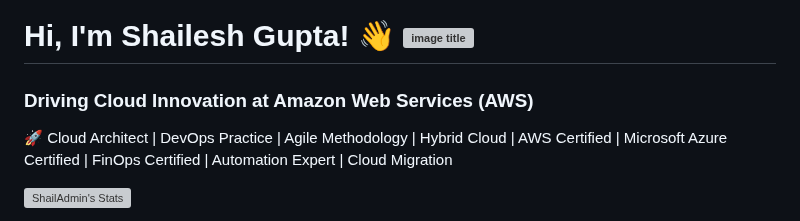
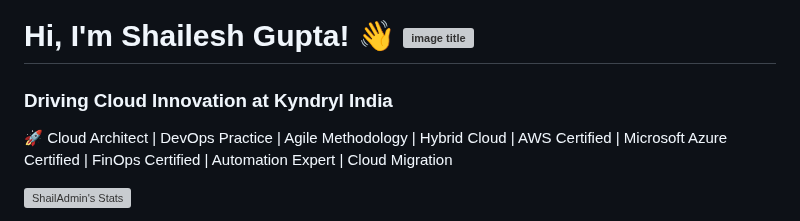
Before and after one commit to ShailAdmin/ShailAdmin, a Markdown page: README.md, the part around the change. Drawn GitHub-style; grey boxes are pictures that could not be loaded.

```diff
--- a/README.md
+++ b/README.md
@@ -1,6 +1,6 @@
 # Hi, I'm Shailesh Gupta! 👋 ![image title](https://rushter.com/counter.svg)
 
-<h3>Driving Cloud Innovation at Amazon Web Services (AWS)</h3>
+<h3>Driving Cloud Innovation at Kyndryl India</h3>
 
 🚀 Cloud Architect | DevOps Practice | Agile Methodology | Hybrid Cloud | AWS Certified | Microsoft Azure Certified |  FinOps Certified | Automation Expert | Cloud Migration
 
```
